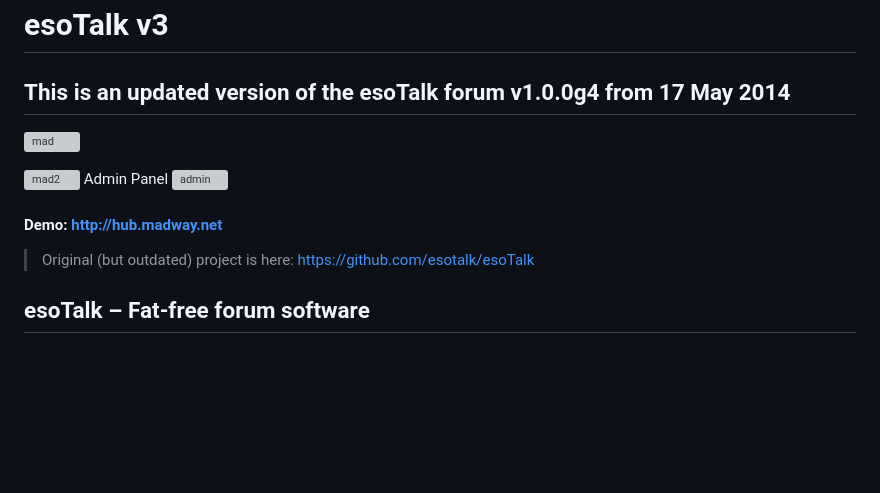
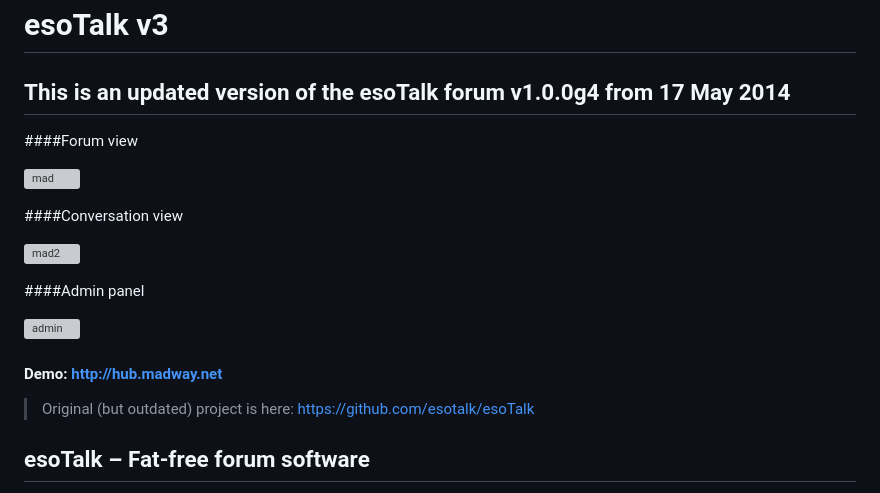
Before and after one commit to madromas/esoTalk-v3, a Markdown page: README.md, the part around the change. Drawn GitHub-style; blank space fills up the shorter version; grey boxes are pictures that could not be loaded.

```diff
--- a/README.md
+++ b/README.md
@@ -2,16 +2,19 @@
 
 ## This is an updated version of the esoTalk forum v1.0.0g4 from 17 May 2014
 >
+####Forum view
+
 ![mad](https://user-images.githubusercontent.com/64708726/185802624-3f7f8aec-532c-4966-b58b-5bbbcf1210f7.jpg)
 
+####Conversation view
+
 ![mad2](https://user-images.githubusercontent.com/64708726/185802724-af43a611-1d13-4f18-b3e6-743110bc1e5f.jpg)
-Admin Panel
+
+####Admin panel
+
 ![admin](https://github.com/madromas/esoTalk-v3/assets/64708726/dd734994-4a11-4bfd-930f-542c58cc3b1a)
 
-
-
 #### Demo: http://hub.madway.net
-
 
 > Original (but outdated) project is here: https://github.com/esotalk/esoTalk
 
```
